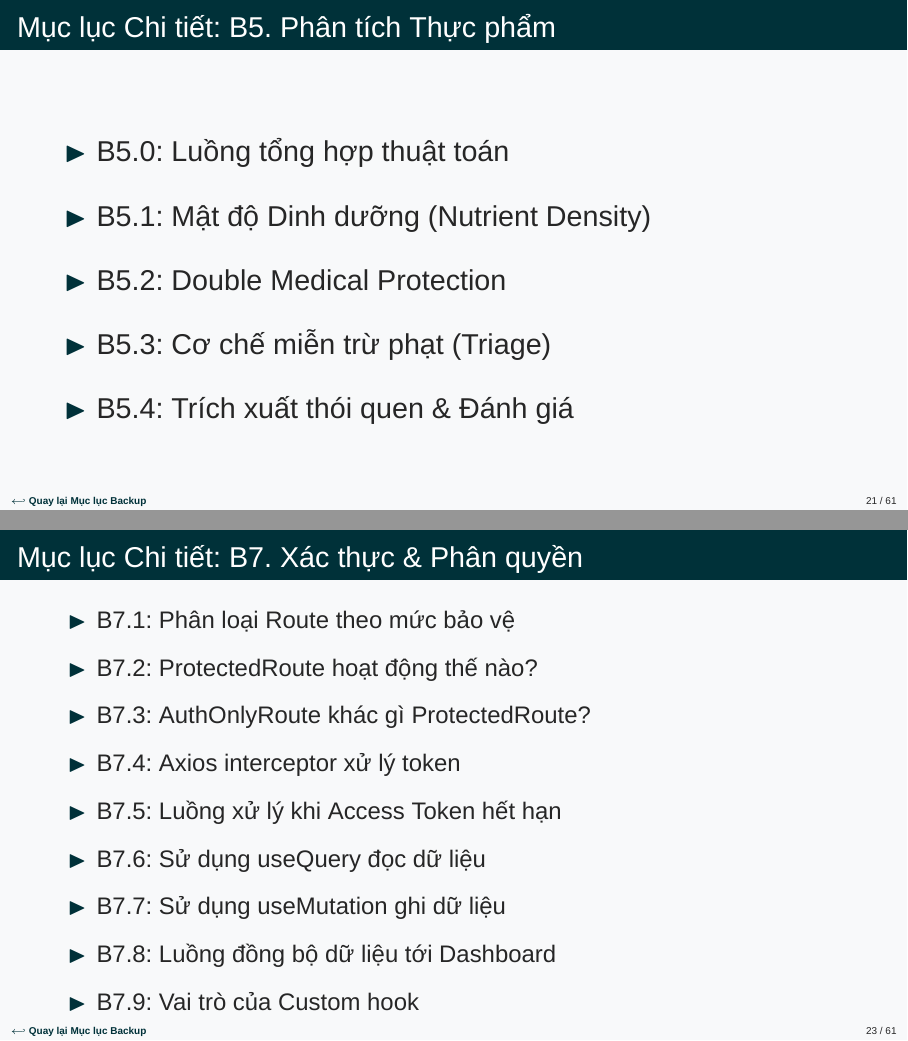
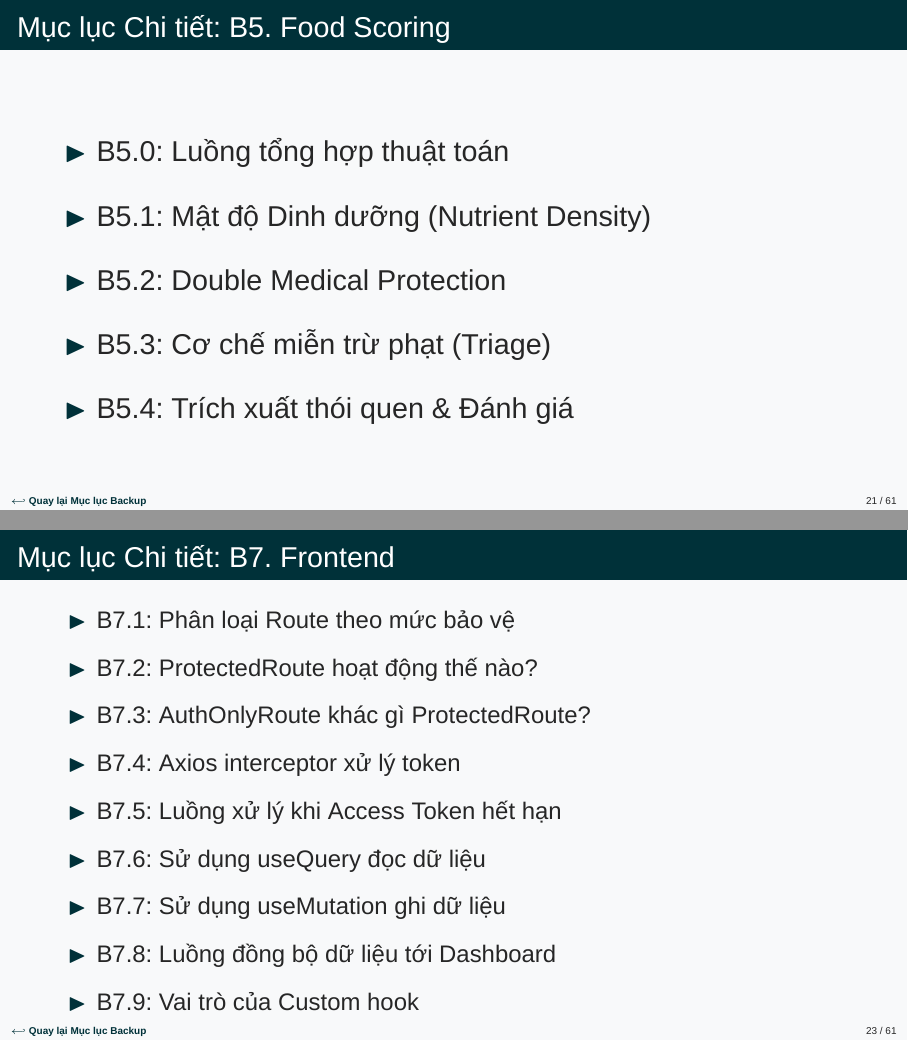
Before and after one commit to truongxuantxa-stack/gfgf, LaTeX slides (slide_baove.tex): pages 21 and 23 of 61, joined at a grey line. Compiled offline with XeLaTeX; a missing font is replaced by an installed copy or a similar font.

Commit message:
style(slide): rename TOC items B2, B5, B7 as requested

```diff
--- a/slide_baove.tex
+++ b/slide_baove.tex
@@ -661,9 +661,9 @@
             \begin{itemize}
                 \setlength\itemsep{0.6cm}
                 \Large
-                \item[\textcolor{NutriDark}{$\blacktriangleright$}] \hyperlink{subtoc_b5_target}{\textbf{B5. Phân tích Thực phẩm}}
+                \item[\textcolor{NutriDark}{$\blacktriangleright$}] \hyperlink{subtoc_b5_target}{\textbf{B5. Food Scoring}}
                 \item[\textcolor{NutriDark}{$\blacktriangleright$}] \hyperlink{subtoc_b6_target}{\textbf{B6. Xử lý Ảnh \& Barcode}}
-                \item[\textcolor{NutriDark}{$\blacktriangleright$}] \hyperlink{subtoc_b7_target}{\textbf{B7. Xác thực \& Phân quyền}}
+                \item[\textcolor{NutriDark}{$\blacktriangleright$}] \hyperlink{subtoc_b7_target}{\textbf{B7. Frontend}}
             \end{itemize}
         \end{column}
     \end{columns}
@@ -726,7 +726,7 @@
     \end{itemize}
 \end{frame}
 
-\begin{frame}[label=subtoc_b5]{Mục lục Chi tiết: B5. Phân tích Thực phẩm}
+\begin{frame}[label=subtoc_b5]{Mục lục Chi tiết: B5. Food Scoring}
 \hypertarget{subtoc_b5_target}{}
     \vspace{0.5cm}
     \begin{itemize}
@@ -754,7 +754,7 @@
     \end{itemize}
 \end{frame}
 
-\begin{frame}[label=subtoc_b7]{Mục lục Chi tiết: B7. Xác thực \& Phân quyền}
+\begin{frame}[label=subtoc_b7]{Mục lục Chi tiết: B7. Frontend}
 \hypertarget{subtoc_b7_target}{}
     \vspace{0.2cm}
     \begin{itemize}
```
Also changed, not shown: slide_baove.tex (4 more changed lines).
